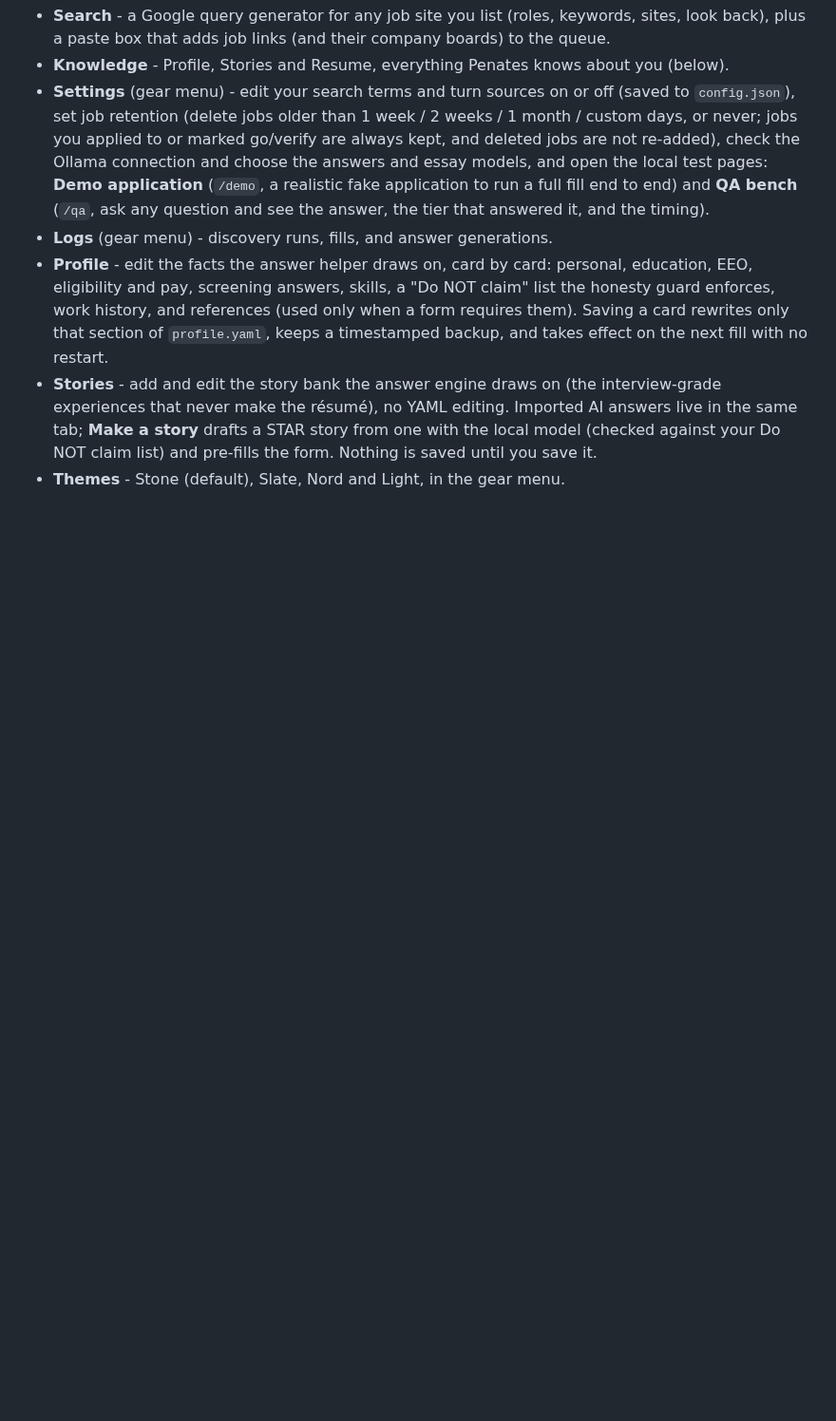
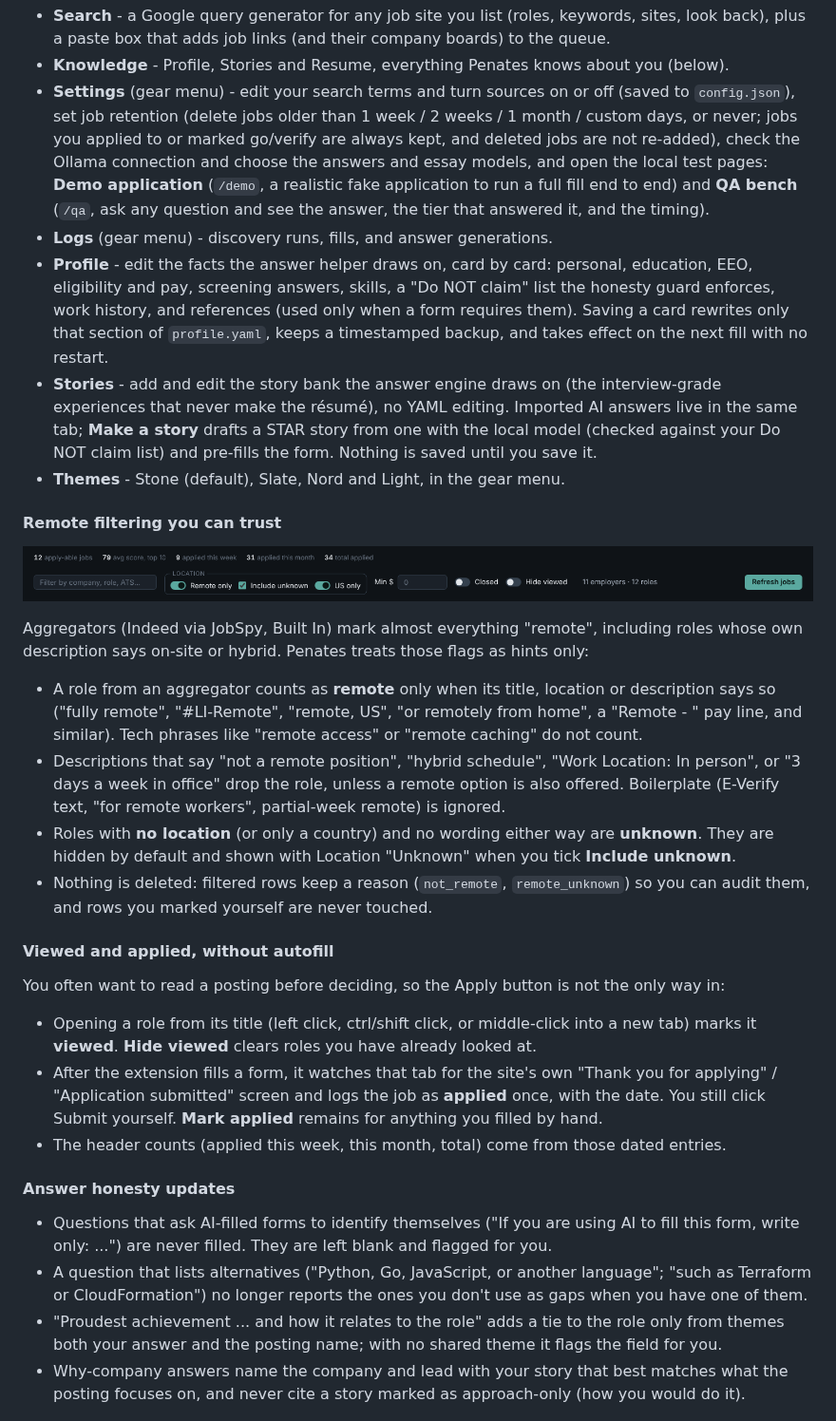
Before and after one commit to pcguywilson/penates, a Markdown page: README.md, the part around one of its changes. Shown at 95% size. Drawn GitHub-style; pictures changed too: docs/img/jobs-filters.png (added); blank space fills up the shorter version.

```diff
--- a/README.md
+++ b/README.md
@@ -183,6 +185,48 @@ python serve.py                       # http://127.0.0.1:8765/dashboard
   tab; **Make a story** drafts a STAR story from one with the local model (checked against your
   Do NOT claim list) and pre-fills the form. Nothing is saved until you save it.
 - **Themes** - Stone (default), Slate, Nord and Light, in the gear menu.
+
+#### Remote filtering you can trust
+
+![Location filters: Remote only, Include unknown, US only](docs/img/jobs-filters.png)
+
+Aggregators (Indeed via JobSpy, Built In) mark almost everything "remote", including roles whose
+own description says on-site or hybrid. Penates treats those flags as hints only:
+
+- A role from an aggregator counts as **remote** only when its title, location or description
+  says so ("fully remote", "#LI-Remote", "remote, US", "or remotely from home", a "Remote -
+  <state>" pay line, and similar). Tech phrases like "remote access" or "remote caching" do not
+  count.
+- Descriptions that say "not a remote position", "hybrid schedule", "Work Location: In person",
+  or "3 days a week in office" drop the role, unless a remote option is also offered. Boilerplate
+  (E-Verify text, "for remote workers", partial-week remote) is ignored.
+- Roles with **no location** (or only a country) and no wording either way are **unknown**.
+  They are hidden by default and shown with Location "Unknown" when you tick **Include unknown**.
+- Nothing is deleted: filtered rows keep a reason (`not_remote`, `remote_unknown`) so you can
+  audit them, and rows you marked yourself are never touched.
+
+#### Viewed and applied, without autofill
+
+You often want to read a posting before deciding, so the Apply button is not the only way in:
+
+- Opening a role from its title (left click, ctrl/shift click, or middle-click into a new tab)
+  marks it **viewed**. **Hide viewed** clears roles you have already looked at.
+- After the extension fills a form, it watches that tab for the site's own "Thank you for
+  applying" / "Application submitted" screen and logs the job as **applied** once, with the
+  date. You still click Submit yourself. **Mark applied** remains for anything you filled by hand.
+- The header counts (applied this week, this month, total) come from those dated entries.
+
+#### Answer honesty updates
+
+- Questions that ask AI-filled forms to identify themselves ("If you are using AI to fill this
+  form, write only: ...") are never filled. They are left blank and flagged for you.
+- A question that lists alternatives ("Python, Go, JavaScript, or another language"; "such as
+  Terraform or CloudFormation") no longer reports the ones you don't use as gaps when you have
+  one of them.
+- "Proudest achievement ... and how it relates to the role" adds a tie to the role only from
+  themes both your answer and the posting name; with no shared theme it flags the field for you.
+- Why-company answers name the company and lead with your story that best matches what the
+  posting focuses on, and never cite a story marked as approach-only (how you would do it).
 
 ![The dashboard in each theme](docs/img/penates-themes.gif)
 
```
Also changed, not shown: other parts of README.md (+5 -3 lines), docs/img/jobs.png, 14 other files.
